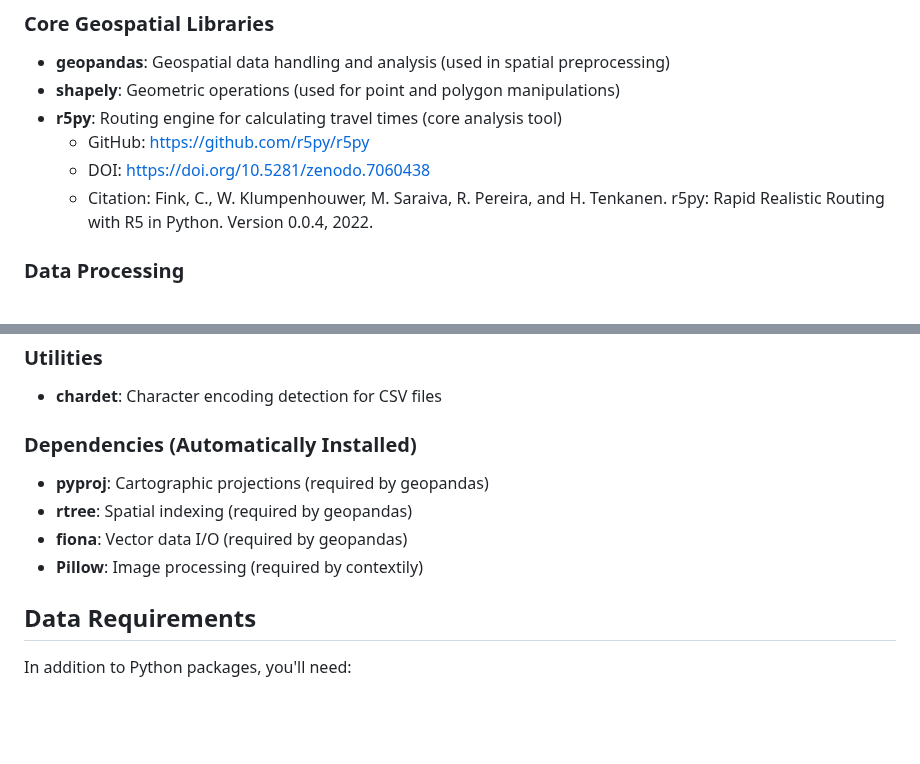
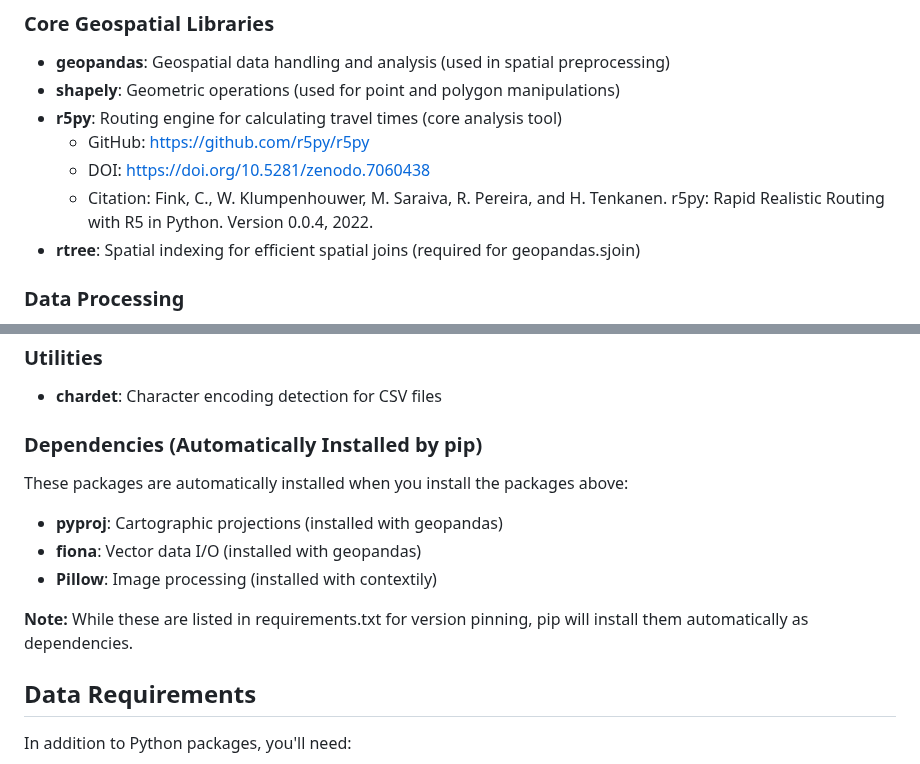
Before and after one commit to tml-ncat/macro-micro-healthcare-accessibility, a Markdown page: Installation.md, 2 parts joined by grey strips. Rendered like a GitHub page; blank space fills up the shorter version.

Commit message:
Clarify dependencies section in Installation.md
Updated the installation documentation to clarify dependencies and their installation process.

```diff
--- a/Installation.md
+++ b/Installation.md
@@ -103,6 +103,7 @@ print("All packages imported successfully!")
   - GitHub: https://github.com/r5py/r5py
   - DOI: https://doi.org/10.5281/zenodo.7060438
   - Citation: Fink, C., W. Klumpenhouwer, M. Saraiva, R. Pereira, and H. Tenkanen. r5py: Rapid Realistic Routing with R5 in Python. Version 0.0.4, 2022.
+- **rtree**: Spatial indexing for efficient spatial joins (required for geopandas.sjoin)
 
 ### Data Processing
 - **pandas**: Data manipulation and CSV handling
@@ -115,11 +116,13 @@ print("All packages imported successfully!")
 ### Utilities
 - **chardet**: Character encoding detection for CSV files
 
-### Dependencies (Automatically Installed)
-- **pyproj**: Cartographic projections (required by geopandas)
-- **rtree**: Spatial indexing (required by geopandas)
-- **fiona**: Vector data I/O (required by geopandas)
-- **Pillow**: Image processing (required by contextily)
+### Dependencies (Automatically Installed by pip)
+These packages are automatically installed when you install the packages above:
+- **pyproj**: Cartographic projections (installed with geopandas)
+- **fiona**: Vector data I/O (installed with geopandas)
+- **Pillow**: Image processing (installed with contextily)
+
+**Note:** While these are listed in requirements.txt for version pinning, pip will install them automatically as dependencies.
 
 ## Data Requirements
 
```
